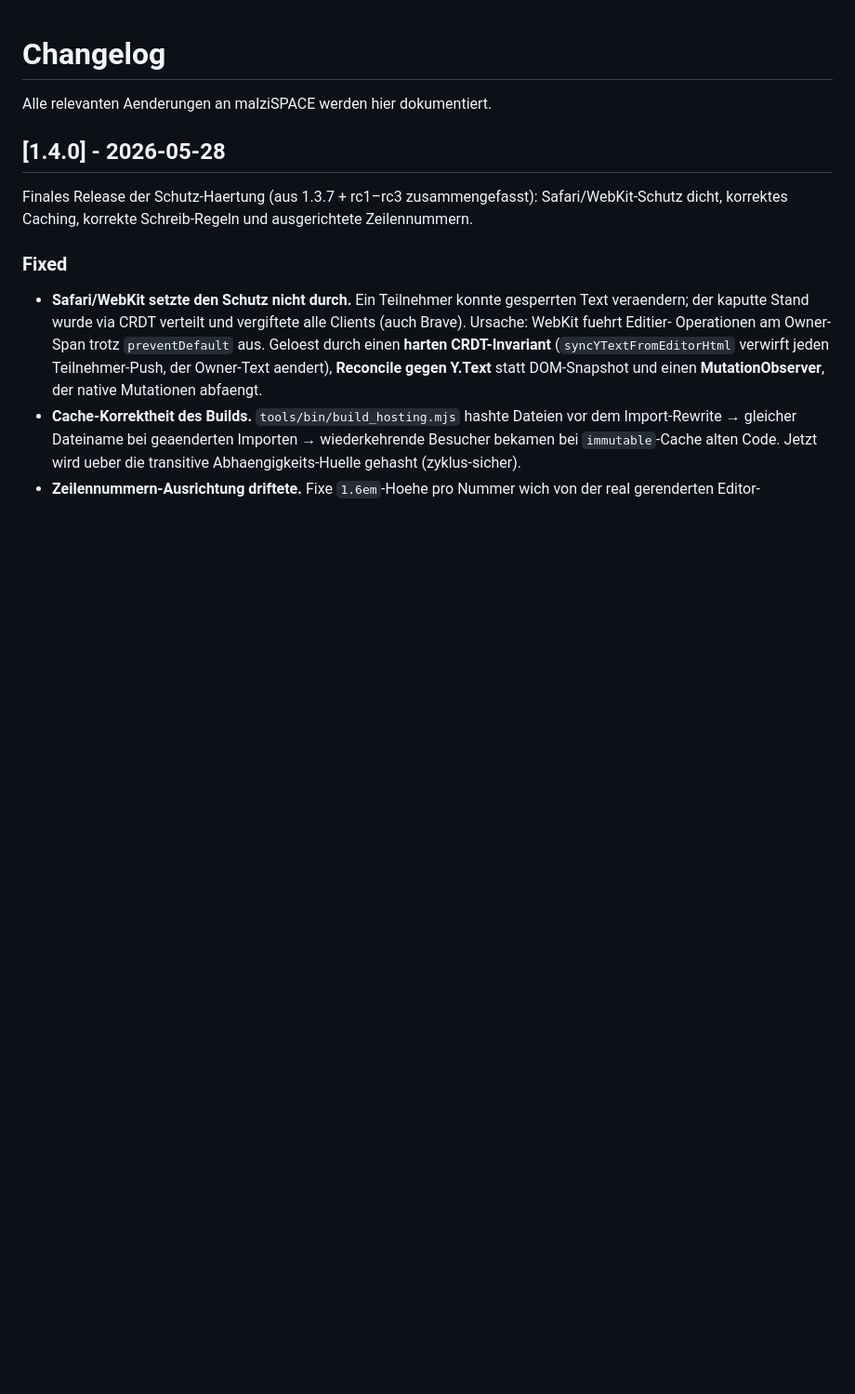
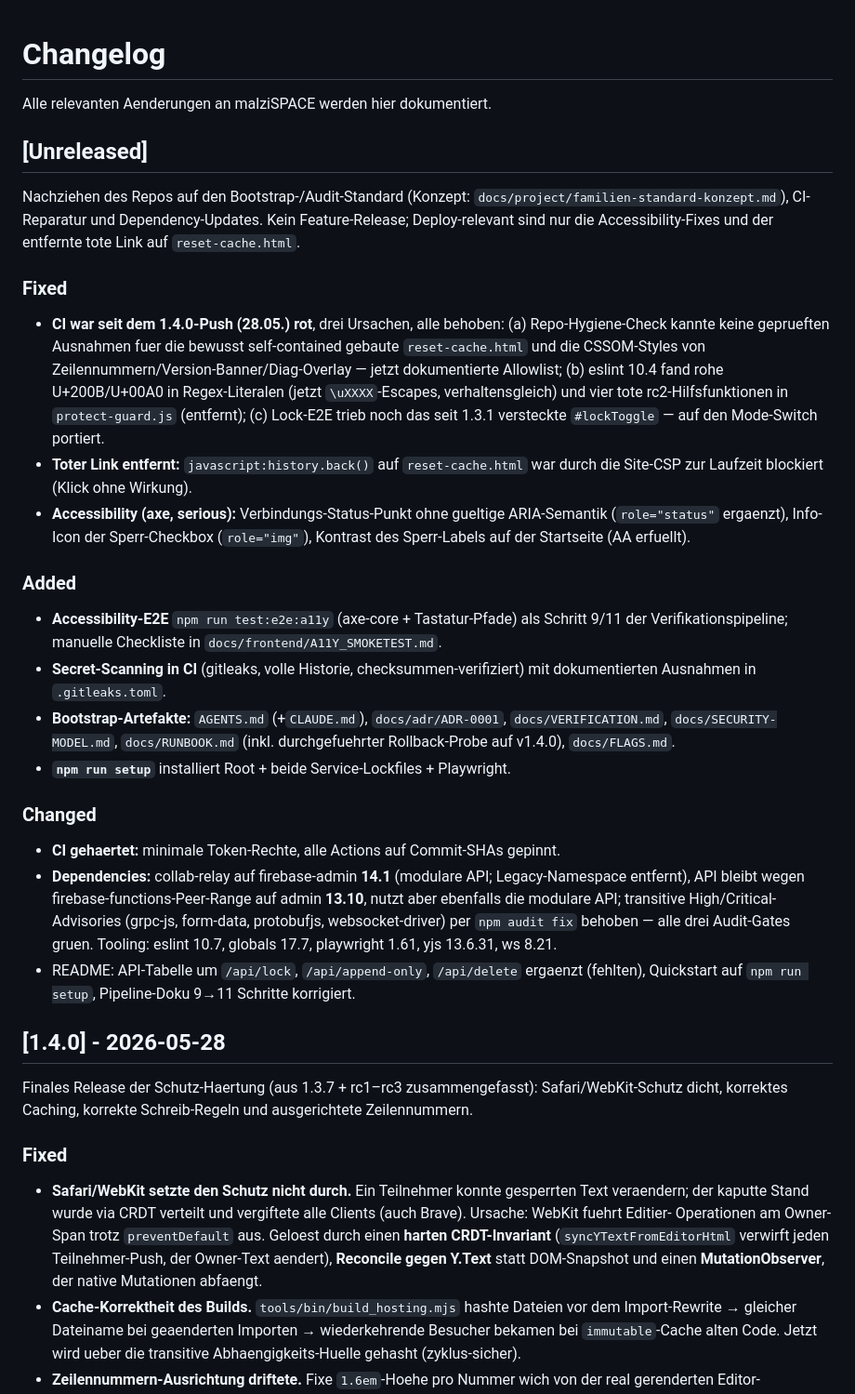
Before and after one commit to malziland/malzispace, a Markdown page: CHANGELOG.md, the part around the change. Shown at 93% size. GitHub-like rendering; blank space fills up the shorter version.

Commit message:
docs: verification matrix with executed evidence, changelog, retrofit concept (AP3)
Co-Authored-By: Claude Fable 5 <noreply@anthropic.com>

```diff
--- a/CHANGELOG.md
+++ b/CHANGELOG.md
@@ -1,6 +1,51 @@
 # Changelog
 
 Alle relevanten Aenderungen an malziSPACE werden hier dokumentiert.
+
+## [Unreleased]
+
+Nachziehen des Repos auf den Bootstrap-/Audit-Standard (Konzept:
+`docs/project/familien-standard-konzept.md`), CI-Reparatur und
+Dependency-Updates. Kein Feature-Release; Deploy-relevant sind nur die
+Accessibility-Fixes und der entfernte tote Link auf `reset-cache.html`.
+
+### Fixed
+- **CI war seit dem 1.4.0-Push (28.05.) rot**, drei Ursachen, alle behoben:
+  (a) Repo-Hygiene-Check kannte keine geprueften Ausnahmen fuer die bewusst
+  self-contained gebaute `reset-cache.html` und die CSSOM-Styles von
+  Zeilennummern/Version-Banner/Diag-Overlay — jetzt dokumentierte Allowlist;
+  (b) eslint 10.4 fand rohe U+200B/U+00A0 in Regex-Literalen (jetzt
+  `\uXXXX`-Escapes, verhaltensgleich) und vier tote rc2-Hilfsfunktionen in
+  `protect-guard.js` (entfernt); (c) Lock-E2E trieb noch das seit 1.3.1
+  versteckte `#lockToggle` — auf den Mode-Switch portiert.
+- **Toter Link entfernt:** `javascript:history.back()` auf `reset-cache.html`
+  war durch die Site-CSP zur Laufzeit blockiert (Klick ohne Wirkung).
+- **Accessibility (axe, serious):** Verbindungs-Status-Punkt ohne gueltige
+  ARIA-Semantik (`role="status"` ergaenzt), Info-Icon der Sperr-Checkbox
+  (`role="img"`), Kontrast des Sperr-Labels auf der Startseite (AA erfuellt).
+
+### Added
+- **Accessibility-E2E** `npm run test:e2e:a11y` (axe-core + Tastatur-Pfade)
+  als Schritt 9/11 der Verifikationspipeline; manuelle Checkliste in
+  `docs/frontend/A11Y_SMOKETEST.md`.
+- **Secret-Scanning in CI** (gitleaks, volle Historie, checksummen-verifiziert)
+  mit dokumentierten Ausnahmen in `.gitleaks.toml`.
+- **Bootstrap-Artefakte:** `AGENTS.md` (+`CLAUDE.md`), `docs/adr/ADR-0001`,
+  `docs/VERIFICATION.md`, `docs/SECURITY-MODEL.md`, `docs/RUNBOOK.md` (inkl.
+  durchgefuehrter Rollback-Probe auf v1.4.0), `docs/FLAGS.md`.
+- **`npm run setup`** installiert Root + beide Service-Lockfiles + Playwright.
+
+### Changed
+- **CI gehaertet:** minimale Token-Rechte, alle Actions auf Commit-SHAs gepinnt.
+- **Dependencies:** collab-relay auf firebase-admin **14.1** (modulare API;
+  Legacy-Namespace entfernt), API bleibt wegen firebase-functions-Peer-Range
+  auf admin **13.10**, nutzt aber ebenfalls die modulare API; transitive
+  High/Critical-Advisories (grpc-js, form-data, protobufjs, websocket-driver)
+  per `npm audit fix` behoben — alle drei Audit-Gates gruen. Tooling: eslint
+  10.7, globals 17.7, playwright 1.61, yjs 13.6.31, ws 8.21.
+- README: API-Tabelle um `/api/lock`, `/api/append-only`, `/api/delete`
+  ergaenzt (fehlten), Quickstart auf `npm run setup`, Pipeline-Doku 9→11
+  Schritte korrigiert.
 
 ## [1.4.0] - 2026-05-28
 
```
Also changed, not shown: docs/VERIFICATION.md (added, +30 -0 lines), docs/project/familien-standard-konzept.md (added, +96 -0 lines).
